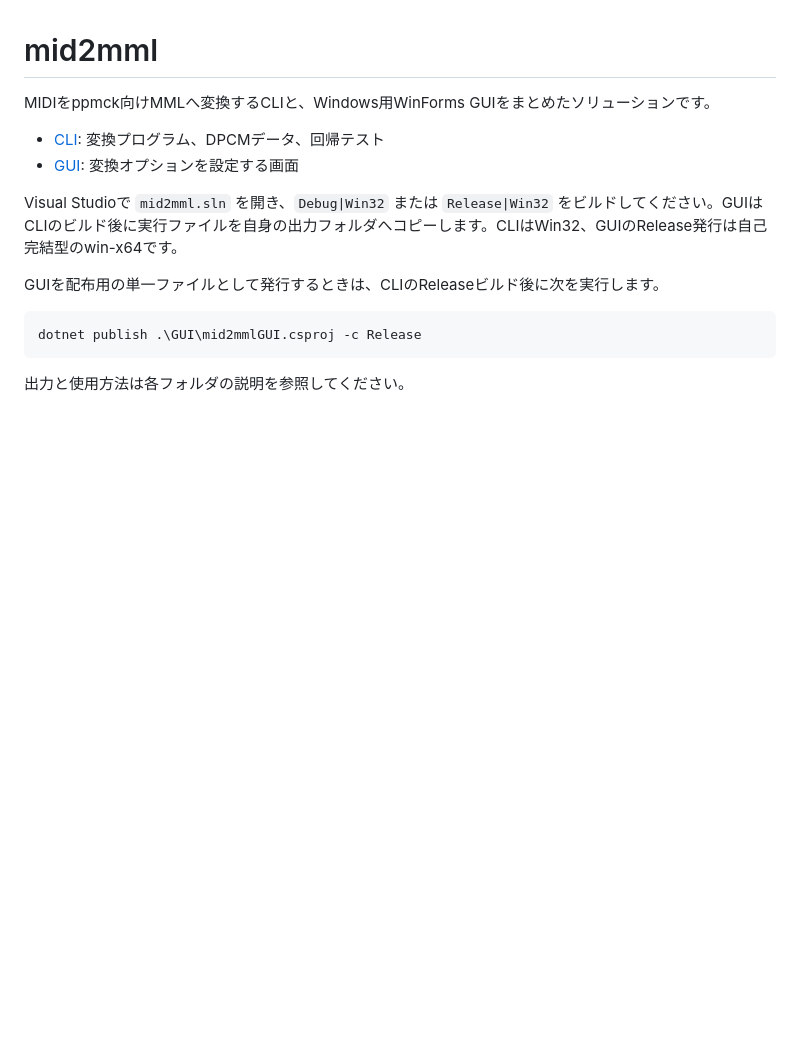
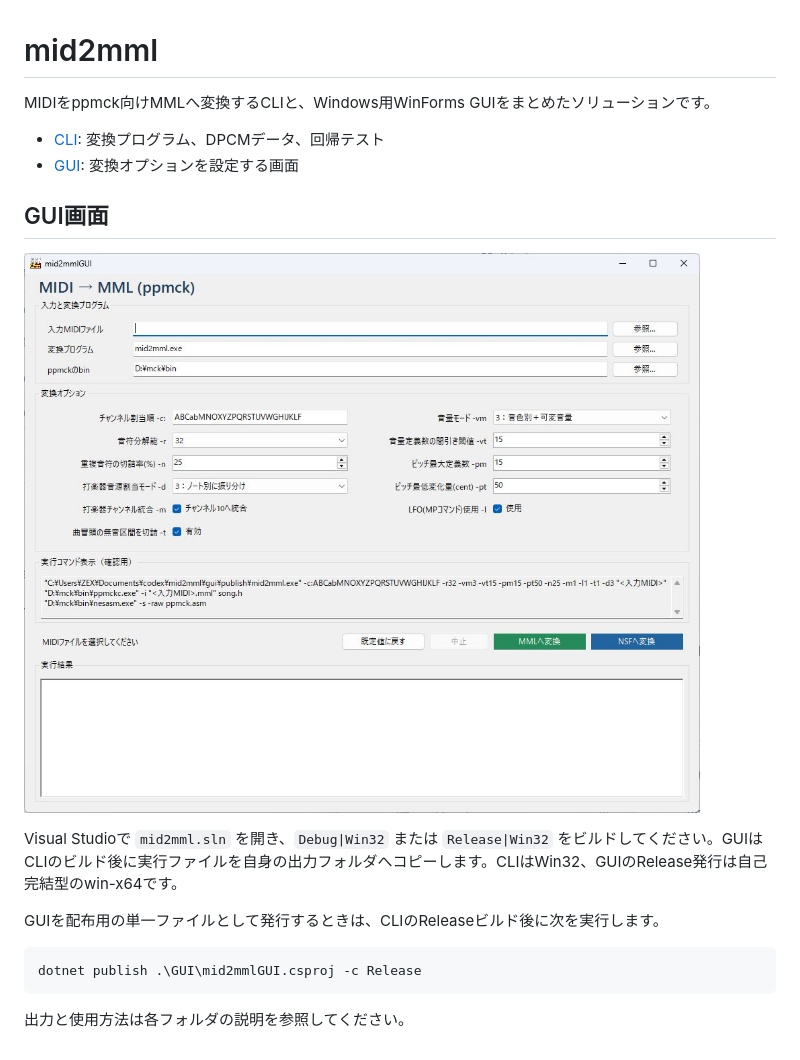
Before and after one commit to zex256/mid2mml, a Markdown page: README.md, the part around the change. Drawn GitHub-style; pictures changed too: GUI/images/mid2mmlGUI.jpg (added); blank space fills up the shorter version.

Commit message:
READMEにGUI画面を追加

```diff
--- a/README.md
+++ b/README.md
@@ -4,6 +4,10 @@ MIDIをppmck向けMMLへ変換するCLIと、Windows用WinForms GUIをまとめ
 
 - [CLI](CLI/ReadMe.txt): 変換プログラム、DPCMデータ、回帰テスト
 - [GUI](GUI/README.md): 変換オプションを設定する画面
+
+## GUI画面
+
+![mid2mmlGUIの画面](GUI/images/mid2mmlGUI.jpg)
 
 Visual Studioで `mid2mml.sln` を開き、`Debug|Win32` または `Release|Win32` をビルドしてください。GUIはCLIのビルド後に実行ファイルを自身の出力フォルダへコピーします。CLIはWin32、GUIのRelease発行は自己完結型のwin-x64です。
 
```
